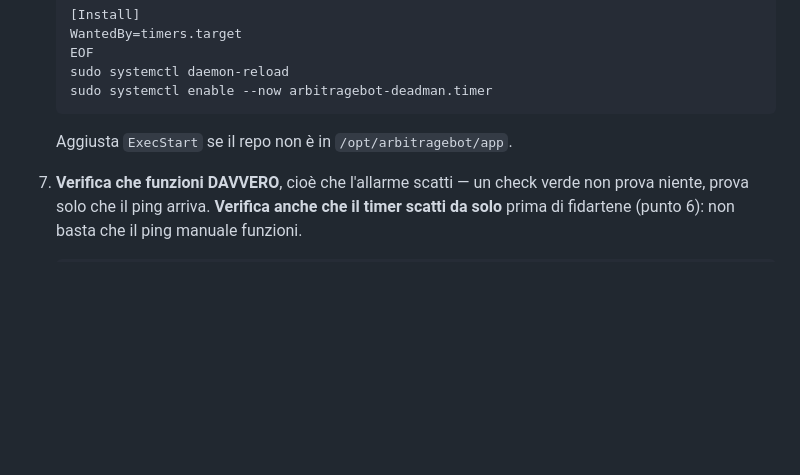
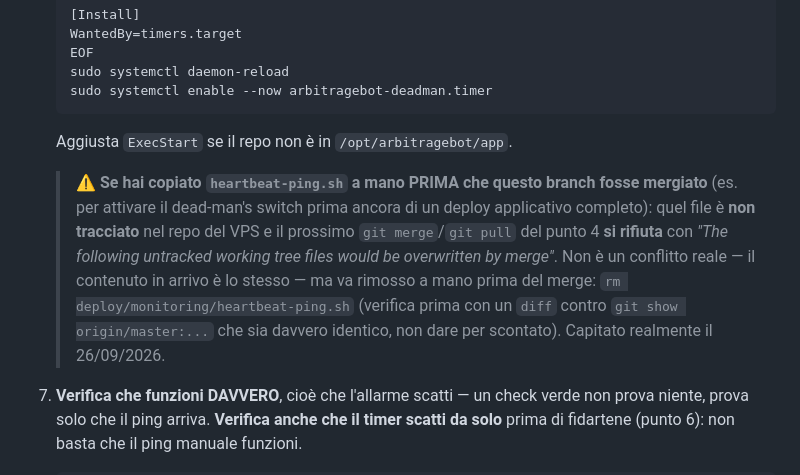
Before and after one commit to lukaphp/ArbitrageBot, a Markdown page: docs/DEPLOY.md, the part around the change. GitHub-like rendering; blank space fills up the shorter version.

Commit message:
docs(deploy): nota sul conflitto reale del merge con file non tracciato
Capitato oggi durante il deploy completo: heartbeat-ping.sh era stato
copiato a mano sul VPS prima del merge (per attivare #29 in anticipo),
git merge --ff-only si è rifiutato perché il file non tracciato sarebbe
stato sovrascritto. Contenuto identico, ma va rimosso a mano prima del
merge — documentato perché si ripresenterà a chiunque segua lo stesso
ordine (attiva il monitoring prima del deploy applicativo).

Co-Authored-By: Claude Sonnet 5 <noreply@anthropic.com>
Claude-Session: https://claude.ai/code/session_012md4eQgcY9ytZXTyp5eRNj

```diff
--- a/docs/DEPLOY.md
+++ b/docs/DEPLOY.md
@@ -696,6 +696,16 @@ due, e scatta la soglia di assenza: è quello il caso che conta.
 
    Aggiusta `ExecStart` se il repo non è in `/opt/arbitragebot/app`.
 
+   > ⚠️ **Se hai copiato `heartbeat-ping.sh` a mano PRIMA che questo branch
+   > fosse mergiato** (es. per attivare il dead-man's switch prima ancora di
+   > un deploy applicativo completo): quel file è **non tracciato** nel repo
+   > del VPS e il prossimo `git merge`/`git pull` del punto 4 **si rifiuta**
+   > con *"The following untracked working tree files would be overwritten by
+   > merge"*. Non è un conflitto reale — il contenuto in arrivo è lo stesso —
+   > ma va rimosso a mano prima del merge: `rm deploy/monitoring/heartbeat-ping.sh`
+   > (verifica prima con un `diff` contro `git show origin/master:...` che sia
+   > davvero identico, non dare per scontato). Capitato realmente il 26/09/2026.
+
 7. **Verifica che funzioni DAVVERO**, cioè che l'allarme scatti — un check verde non
    prova niente, prova solo che il ping arriva. **Verifica anche che il timer scatti
    da solo** prima di fidartene (punto 6): non basta che il ping manuale funzioni.
```
